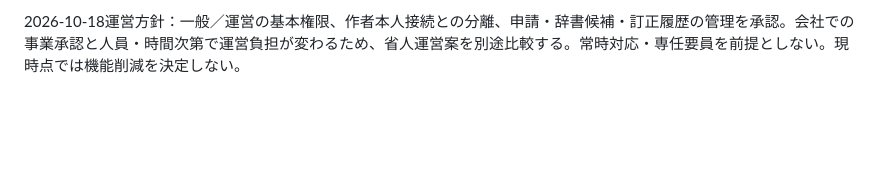
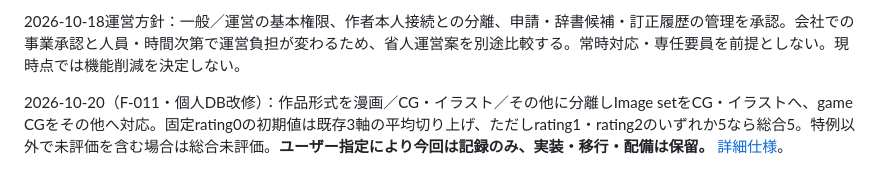
Before and after one commit to Kaijanaitubu/folio, a Markdown page: media-library/documents/ROADMAP.md, the part around the change. Rendered like a GitHub page; blank space fills up the shorter version.

```diff
--- a/media-library/documents/ROADMAP.md
+++ b/media-library/documents/ROADMAP.md
@@ -486,3 +486,5 @@ F-019関連・逆方向探索実験（2026-10-18）：正規URLからHitomi投
 2026-10-18タグ方針追記：共用タグ辞書を人手整備し、個人側は共用辞書から選択。辞書外タグは作品公開集計と分け、内部候補として集計・人手精査する。ニッチな概念の厳密な区別と概念関係／ベクトルを使う検索を別途設計する。[合意・設計議題](PUBLIC-TAG-CONCEPT-DESIGN.md)。実装や辞書一括作成の着手は未承認。
 
 2026-10-18運営方針：一般／運営の基本権限、作者本人接続との分離、申請・辞書候補・訂正履歴の管理を承認。会社での事業承認と人員・時間次第で運営負担が変わるため、省人運営案を別途比較する。常時対応・専任要員を前提としない。現時点では機能削減を決定しない。
+
+2026-10-20（F-011・個人DB改修）：作品形式を漫画／CG・イラスト／その他に分離しImage setをCG・イラストへ、game CGをその他へ対応。固定rating0の初期値は既存3軸の平均切り上げ、ただしrating1・rating2のいずれか5なら総合5。特例以外で未評価を含む場合は総合未評価。**ユーザー指定により今回は記録のみ、実装・移行・配備は保留。** [詳細仕様](PERSONAL-EDITION-CATEGORY-RATING0-PLAN.md)。
```
Also changed, not shown: media-library/documents/PERSONAL-EDITION-CATEGORY-RATING0-PLAN.md (added, +64 -0 lines), media-library/documents/PUBLIC-EDITION-DISCUSSION.md (+8 -0 lines).
